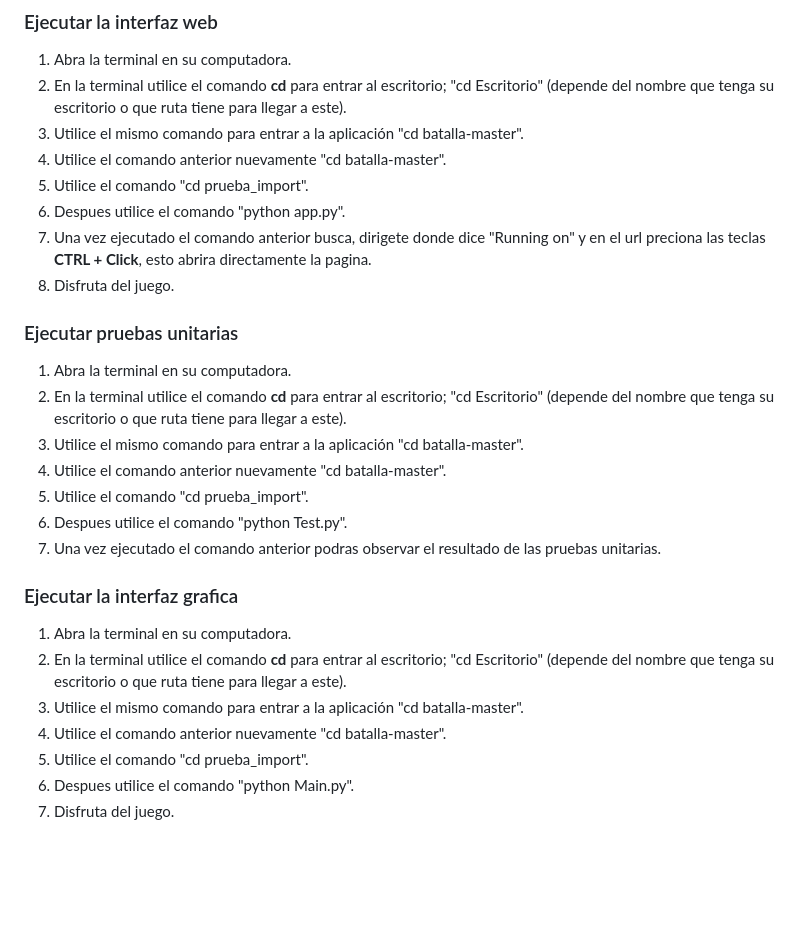
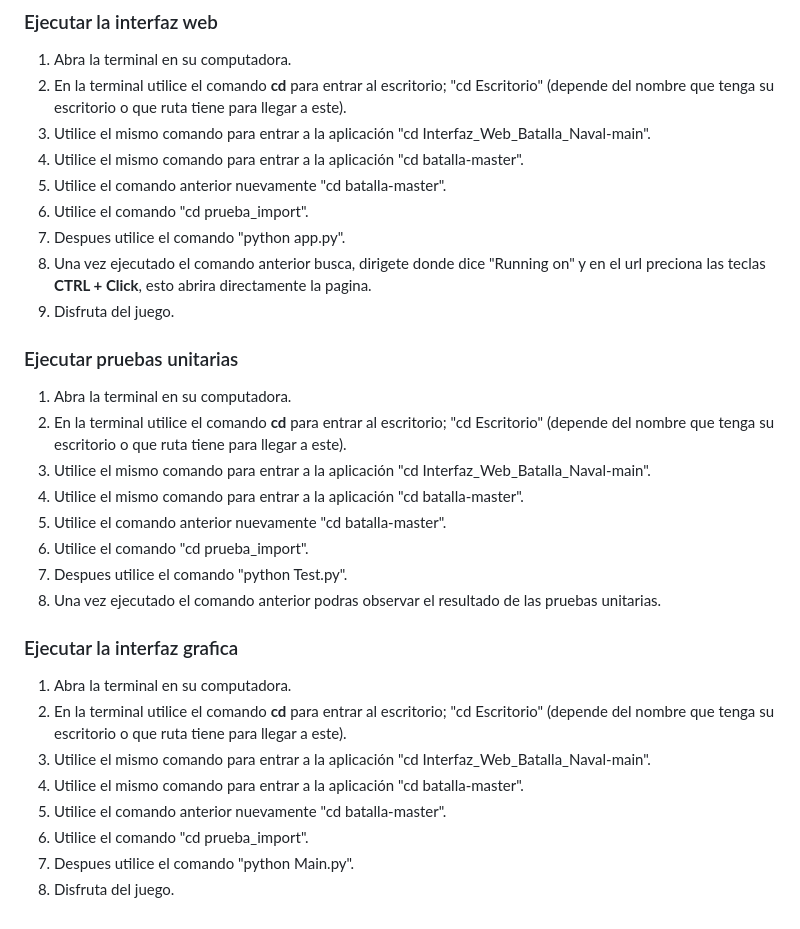
Before and after one commit to PabloGoez33/Interfaz_Web_Batalla_Naval, a Markdown page: README.md, the part around the change. GitHub-like rendering; blank space fills up the shorter version.

Commit message:
Readme terminado

```diff
--- a/README.md
+++ b/README.md
@@ -48,29 +48,32 @@ Tener en cuenta: primeramente debe descargar el repositorio, para hacerlo ten en
 ### Ejecutar la interfaz web
 1. Abra la terminal en su computadora.
 2. En la terminal utilice el comando **cd** para entrar al escritorio; "cd Escritorio" (depende del nombre que tenga su escritorio o que ruta tiene para llegar a este).
-3. Utilice el mismo comando para entrar a la aplicación "cd batalla-master".
-4. Utilice el comando anterior nuevamente "cd batalla-master".
-5. Utilice el comando "cd prueba_import".
-6. Despues utilice el comando "python app.py".
-7. Una vez ejecutado el comando anterior busca, dirigete donde dice "Running on" y en el url preciona las teclas **CTRL + Click**, esto abrira directamente la pagina.
-8. Disfruta del juego.
+3. Utilice el mismo comando para entrar a la aplicación "cd Interfaz_Web_Batalla_Naval-main".
+4. Utilice el mismo comando para entrar a la aplicación "cd batalla-master".
+5. Utilice el comando anterior nuevamente "cd batalla-master".
+6. Utilice el comando "cd prueba_import".
+7. Despues utilice el comando "python app.py".
+8. Una vez ejecutado el comando anterior busca, dirigete donde dice "Running on" y en el url preciona las teclas **CTRL + Click**, esto abrira directamente la pagina.
+9. Disfruta del juego.
 
 
 ### Ejecutar pruebas unitarias
 1. Abra la terminal en su computadora.
 2. En la terminal utilice el comando **cd** para entrar al escritorio; "cd Escritorio" (depende del nombre que tenga su escritorio o que ruta tiene para llegar a este).
-3. Utilice el mismo comando para entrar a la aplicación "cd batalla-master".
-4. Utilice el comando anterior nuevamente "cd batalla-master".
-5. Utilice el comando "cd prueba_import".
-6. Despues utilice el comando "python Test.py".
-7. Una vez ejecutado el comando anterior podras observar el resultado de las pruebas unitarias.
+3. Utilice el mismo comando para entrar a la aplicación "cd Interfaz_Web_Batalla_Naval-main".
+4. Utilice el mismo comando para entrar a la aplicación "cd batalla-master".
+5. Utilice el comando anterior nuevamente "cd batalla-master".
+6. Utilice el comando "cd prueba_import".
+7. Despues utilice el comando "python Test.py".
+8. Una vez ejecutado el comando anterior podras observar el resultado de las pruebas unitarias.
 
 
 ### Ejecutar la interfaz grafica
 1. Abra la terminal en su computadora.
 2. En la terminal utilice el comando **cd** para entrar al escritorio; "cd Escritorio" (depende del nombre que tenga su escritorio o que ruta tiene para llegar a este).
-3. Utilice el mismo comando para entrar a la aplicación "cd batalla-master".
-4. Utilice el comando anterior nuevamente "cd batalla-master".
-5. Utilice el comando "cd prueba_import".
-6. Despues utilice el comando "python Main.py".
-7. Disfruta del juego.
+3. Utilice el mismo comando para entrar a la aplicación "cd Interfaz_Web_Batalla_Naval-main".
+4. Utilice el mismo comando para entrar a la aplicación "cd batalla-master".
+5. Utilice el comando anterior nuevamente "cd batalla-master".
+6. Utilice el comando "cd prueba_import".
+7. Despues utilice el comando "python Main.py".
+8. Disfruta del juego.
```
